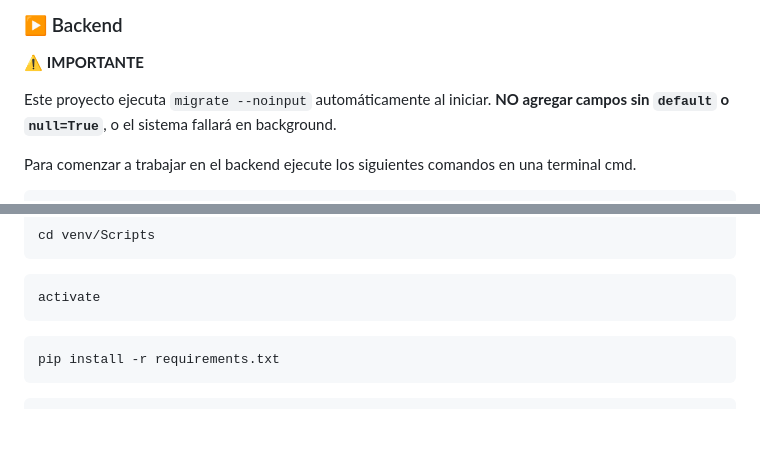
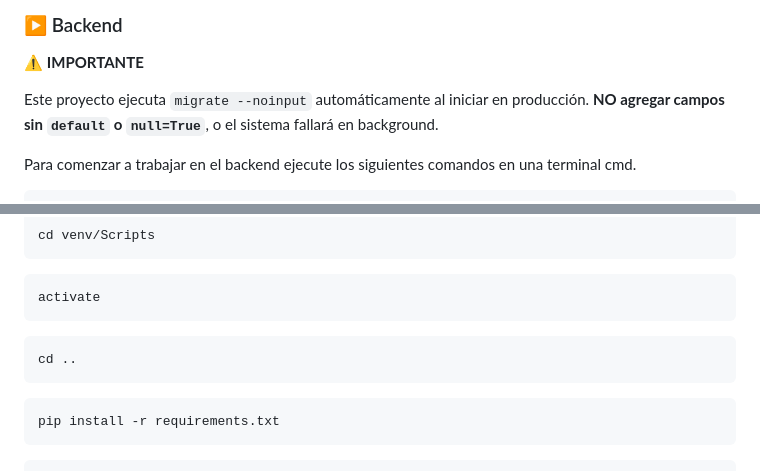
Before and after one commit to lauto16/Stock-SalesAPP, a Markdown page: README.md, 2 parts joined by grey strips. Drawn GitHub-style; blank space fills up the shorter version.

Commit message:
add some clarities to readme

````diff
--- a/README.md
+++ b/README.md
@@ -105,7 +105,7 @@ Basado en la estructura del proyecto, TiendaClick incluye los siguientes módulo
 ### ▶ Backend
 ⚠️ **IMPORTANTE**
 
-Este proyecto ejecuta `migrate --noinput` automáticamente al iniciar.
+Este proyecto ejecuta `migrate --noinput` automáticamente al iniciar en producción.
 **NO agregar campos sin `default` o `null=True`**, o el sistema fallará en background.
 
 Para comenzar a trabajar en el backend ejecute los siguientes comandos en una terminal cmd.
@@ -126,6 +126,10 @@ Para comenzar a trabajar en el backend ejecute los siguientes comandos en una te
    ```
    ```bash
    activate
+   ```
+
+   ```bash
+   cd ..
    ```
 
    ```bash
````
